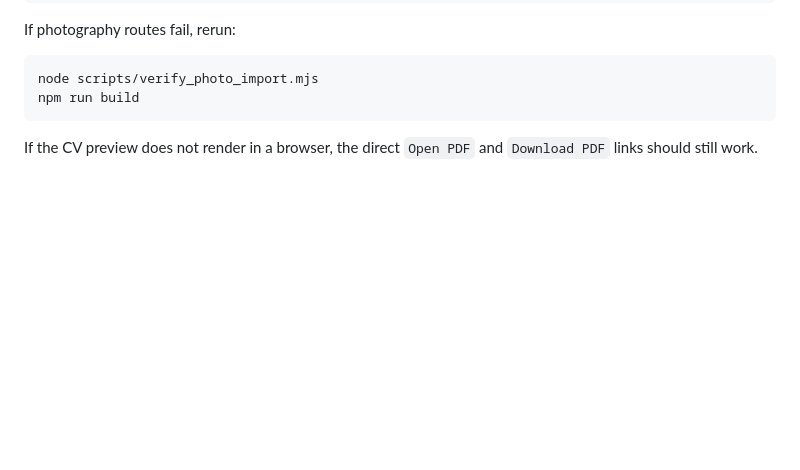
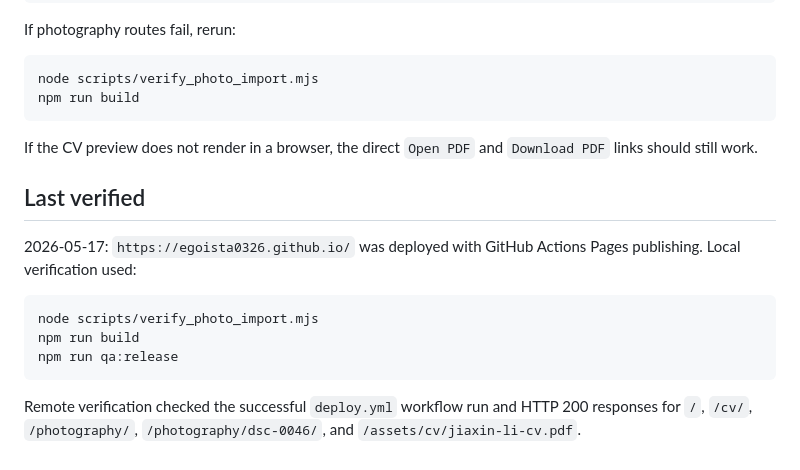
Before and after one commit to egoista0326/egoista0326.github.io, a Markdown page: docs/deployment.md, the part around the change. Rendered like a GitHub page; blank space fills up the shorter version.

Commit message:
docs: record deployment verification

````diff
--- a/docs/deployment.md
+++ b/docs/deployment.md
@@ -115,3 +115,15 @@ npm run build
 ```
 
 If the CV preview does not render in a browser, the direct `Open PDF` and `Download PDF` links should still work.
+
+## Last verified
+
+2026-05-17: `https://egoista0326.github.io/` was deployed with GitHub Actions Pages publishing. Local verification used:
+
+```bash
+node scripts/verify_photo_import.mjs
+npm run build
+npm run qa:release
+```
+
+Remote verification checked the successful `deploy.yml` workflow run and HTTP 200 responses for `/`, `/cv/`, `/photography/`, `/photography/dsc-0046/`, and `/assets/cv/jiaxin-li-cv.pdf`.
````
